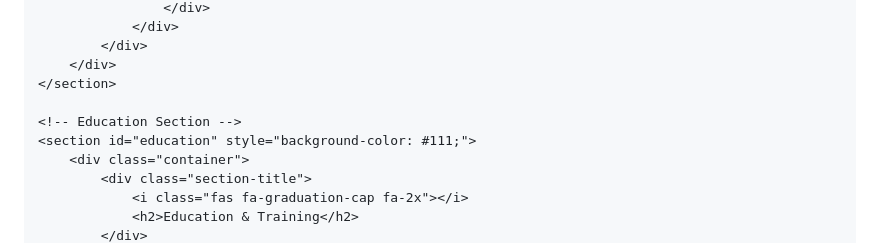
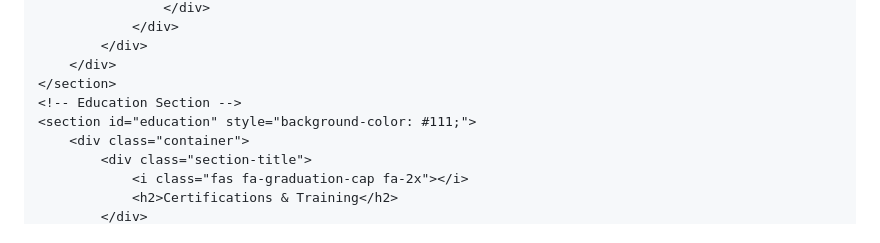
Before and after one commit to favenon/favenon.github.io, a Markdown page: README.md, the part around one of its changes. GitHub-like rendering.

```diff
--- a/README.md
+++ b/README.md
@@ -433,11 +433,10 @@
             </div>
         </div>
     </section>
-
     <!-- Education Section -->
     <section id="education" style="background-color: #111;">
         <div class="container">
             <div class="section-title">
                 <i class="fas fa-graduation-cap fa-2x"></i>
-                <h2>Education & Training</h2>
+                <h2>Certifications & Training</h2>
             </div>
```
Also changed, not shown: other parts of README.md (+28 -9 lines).
